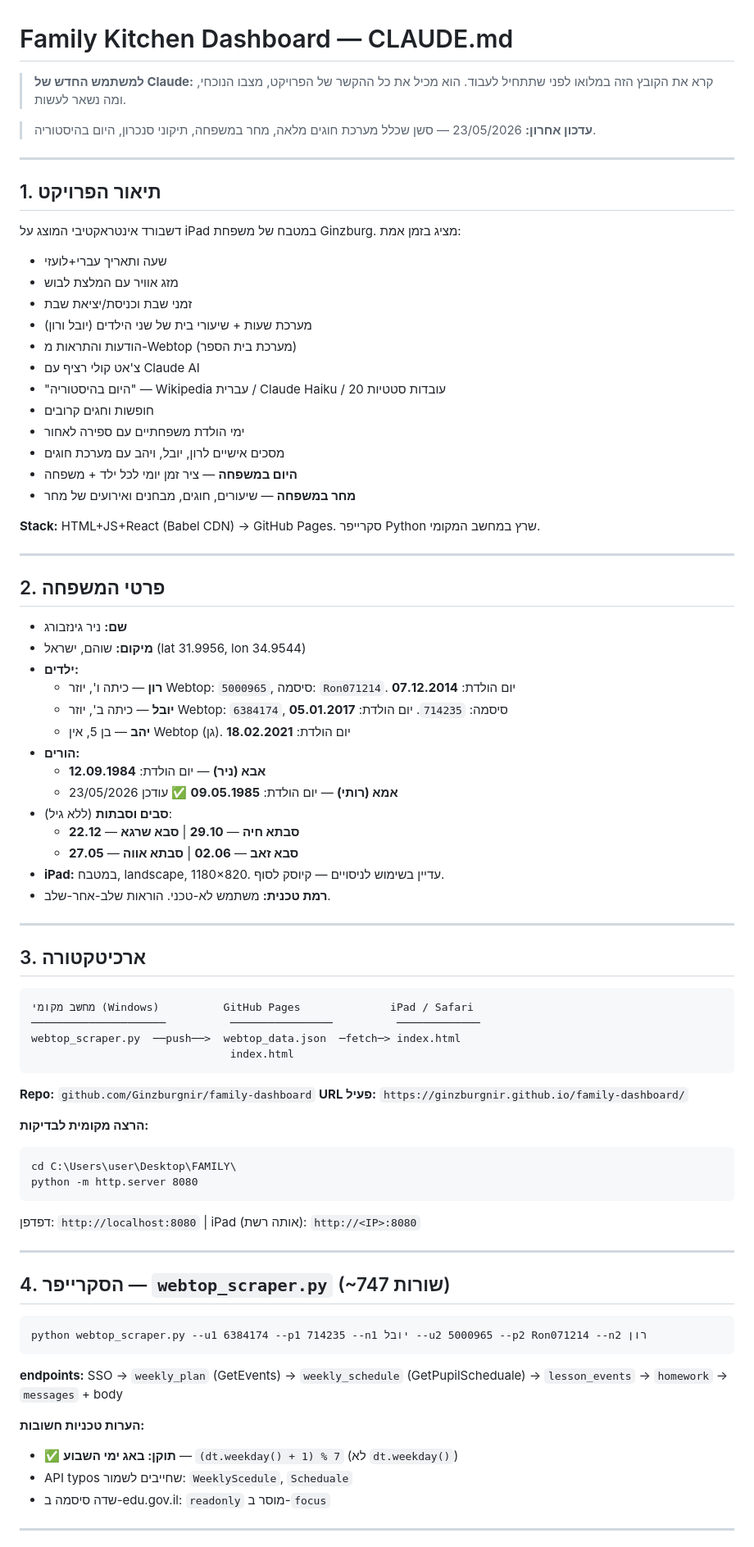
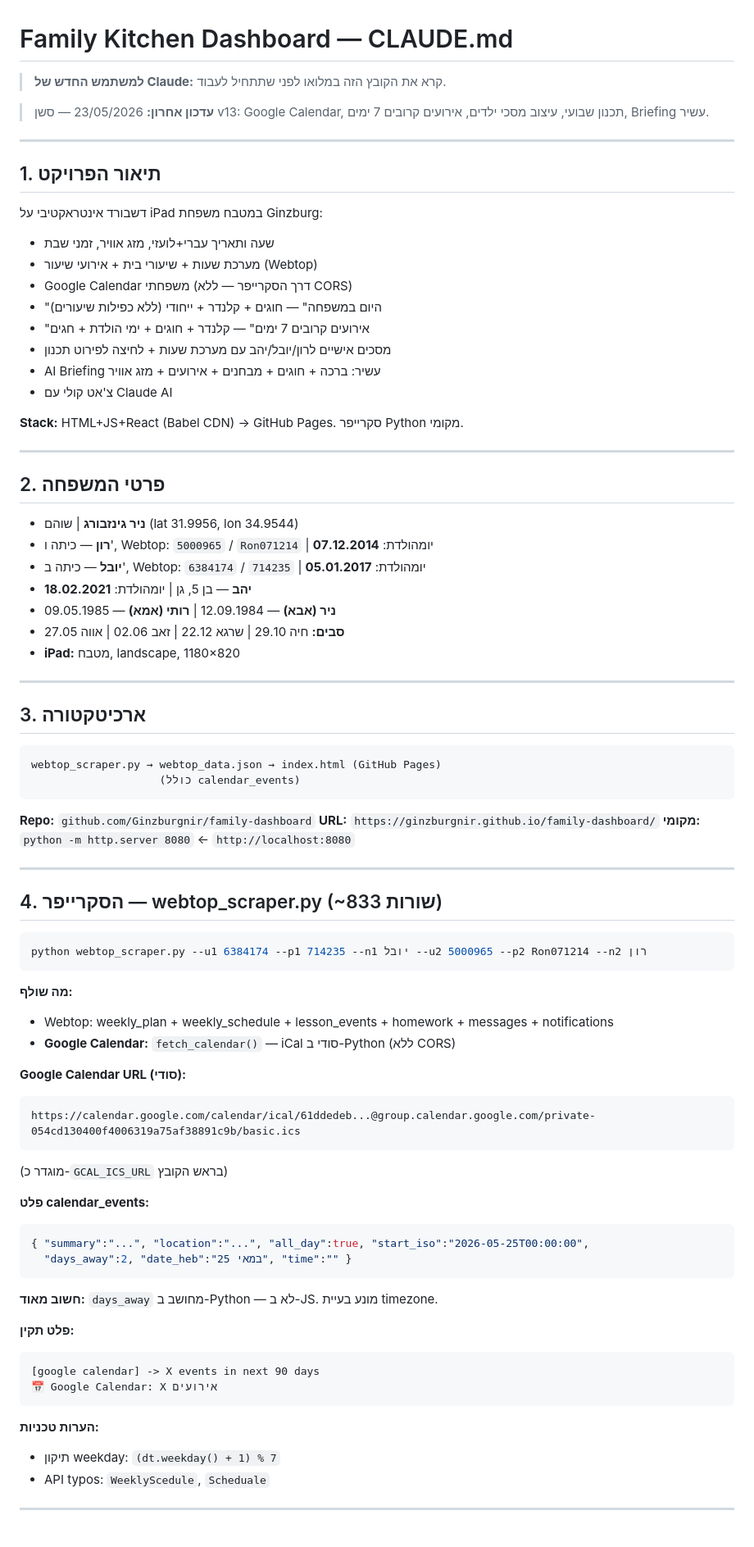
Before and after one commit to Ginzburgnir/family-dashboard, a Markdown page: CLAUDE.md, the part around one of its changes. Shown at 82% size. Drawn GitHub-style.

````diff
--- a/CLAUDE.md
+++ b/CLAUDE.md
@@ -1,83 +1,85 @@
 # Family Kitchen Dashboard — CLAUDE.md
 
-> **למשתמש החדש של Claude:** קרא את הקובץ הזה במלואו לפני שתתחיל לעבוד. הוא מכיל את כל ההקשר של הפרויקט, מצבו הנוכחי, ומה נשאר לעשות.
+> **למשתמש החדש של Claude:** קרא את הקובץ הזה במלואו לפני שתתחיל לעבוד.
 
-> **עדכון אחרון:** 23/05/2026 — סשן שכלל מערכת חוגים מלאה, מחר במשפחה, תיקוני סנכרון, היום בהיסטוריה.
+> **עדכון אחרון:** 23/05/2026 — סשן v13: Google Calendar, תכנון שבועי, עיצוב מסכי ילדים, אירועים קרובים 7 ימים, Briefing עשיר.
 
 ---
 
 ## 1. תיאור הפרויקט
 
-דשבורד אינטראקטיבי המוצג על iPad במטבח של משפחת Ginzburg. מציג בזמן אמת:
-- שעה ותאריך עברי+לועזי
-- מזג אוויר עם המלצת לבוש
-- זמני שבת וכניסת/יציאת שבת
-- מערכת שעות + שיעורי בית של שני הילדים (יובל ורון)
-- הודעות והתראות מ-Webtop (מערכת בית הספר)
-- צ'אט קולי רציף עם Claude AI
-- "היום בהיסטוריה" — Wikipedia עברית / Claude Haiku / 20 עובדות סטטיות
-- חופשות וחגים קרובים
-- ימי הולדת משפחתיים עם ספירה לאחור
-- מסכים אישיים לרון, יובל, ויהב עם מערכת חוגים
-- **היום במשפחה** — ציר זמן יומי לכל ילד + משפחה
-- **מחר במשפחה** — שיעורים, חוגים, מבחנים ואירועים של מחר
+דשבורד אינטראקטיבי על iPad במטבח משפחת Ginzburg:
+- שעה ותאריך עברי+לועזי, מזג אוויר, זמני שבת
+- מערכת שעות + שיעורי בית + אירועי שיעור (Webtop)
+- Google Calendar משפחתי (דרך הסקרייפר — ללא CORS)
+- "היום במשפחה" — חוגים + קלנדר + ייחודי (ללא כפילות שיעורים)
+- "אירועים קרובים 7 ימים" — קלנדר + חוגים + ימי הולדת + חגים
+- מסכים אישיים לרון/יובל/יהב עם מערכת שעות + לחיצה לפירוט תכנון
+- AI Briefing עשיר: ברכה + חוגים + מבחנים + אירועים + מזג אוויר
+- צ'אט קולי עם Claude AI
 
-**Stack:** HTML+JS+React (Babel CDN) → GitHub Pages. סקרייפר Python שרץ במחשב המקומי.
+**Stack:** HTML+JS+React (Babel CDN) → GitHub Pages. סקרייפר Python מקומי.
 
 ---
 
 ## 2. פרטי המשפחה
 
-- **שם:** ניר גינזבורג
-- **מיקום:** שוהם, ישראל (lat 31.9956, lon 34.9544)
-- **ילדים:**
-  - **רון** — כיתה ו', יוזר Webtop: `5000965`, סיסמה: `Ron071214`. יום הולדת: **07.12.2014**
-  - **יובל** — כיתה ב', יוזר Webtop: `6384174`, סיסמה: `714235`. יום הולדת: **05.01.2017**
-  - **יהב** — בן 5, אין Webtop (גן). יום הולדת: **18.02.2021**
-- **הורים:**
-  - **אבא (ניר)** — יום הולדת: **12.09.1984**
-  - **אמא (רותי)** — יום הולדת: **09.05.1985** ✅ עודכן 23/05/2026
-- **סבים וסבתות** (ללא גיל):
-  - **סבתא חיה** — **29.10** | **סבא שרגא** — **22.12**
-  - **סבא זאב** — **02.06** | **סבתא אווה** — **27.05**
-- **iPad:** במטבח, landscape, 1180×820. עדיין בשימוש לניסויים — קיוסק לסוף.
-- **רמת טכנית:** משתמש לא-טכני. הוראות שלב-אחר-שלב.
+- **ניר גינזבורג** | שוהם (lat 31.9956, lon 34.9544)
+- **רון** — כיתה ו', Webtop: `5000965` / `Ron071214` | יומהולדת: **07.12.2014**
+- **יובל** — כיתה ב', Webtop: `6384174` / `714235` | יומהולדת: **05.01.2017**
+- **יהב** — בן 5, גן | יומהולדת: **18.02.2021**
+- **ניר (אבא)** — 12.09.1984 | **רותי (אמא)** — 09.05.1985
+- **סבים:** חיה 29.10 | שרגא 22.12 | זאב 02.06 | אווה 27.05
+- **iPad:** מטבח, landscape, 1180×820
 
 ---
 
 ## 3. ארכיטקטורה
 
 ```
-מחשב מקומי (Windows)          GitHub Pages              iPad / Safari
-─────────────────────          ────────────────          ─────────────
-webtop_scraper.py  ──push──>  webtop_data.json  ─fetch─> index.html
-                               index.html
+webtop_scraper.py → webtop_data.json → index.html (GitHub Pages)
+                    (כולל calendar_events)
 ```
 
 **Repo:** `github.com/Ginzburgnir/family-dashboard`
-**URL פעיל:** `https://ginzburgnir.github.io/family-dashboard/`
-
-**הרצה מקומית לבדיקות:**
-```
-cd C:\Users\user\Desktop\FAMILY\
-python -m http.server 8080
-```
-דפדפן: `http://localhost:8080` | iPad (אותה רשת): `http://<IP>:8080`
+**URL:** `https://ginzburgnir.github.io/family-dashboard/`
+**מקומי:** `python -m http.server 8080` ← `http://localhost:8080`
 
 ---
 
-## 4. הסקרייפר — `webtop_scraper.py` (~747 שורות)
+## 4. הסקרייפר — webtop_scraper.py (~833 שורות)
 
-```
+```bash
 python webtop_scraper.py --u1 6384174 --p1 714235 --n1 יובל --u2 5000965 --p2 Ron071214 --n2 רון
 ```
 
-**endpoints:** SSO → `weekly_plan` (GetEvents) → `weekly_schedule` (GetPupilScheduale) → `lesson_events` → `homework` → `messages` + body
+**מה שולף:**
+- Webtop: weekly_plan + weekly_schedule + lesson_events + homework + messages + notifications
+- **Google Calendar:** `fetch_calendar()` — iCal סודי ב-Python (ללא CORS)
 
-**הערות טכניות חשובות:**
-- ✅ **תוקן: באג ימי השבוע** — `(dt.weekday() + 1) % 7` (לא `dt.weekday()`)
-- API typos שחייבים לשמור: `WeeklyScedule`, `Scheduale`
-- שדה סיסמה ב-edu.gov.il: `readonly` מוסר ב-`focus`
+**Google Calendar URL (סודי):**
+```
+https://calendar.google.com/calendar/ical/61ddedeb...@group.calendar.google.com/private-054cd130400f4006319a75af38891c9b/basic.ics
+```
+(מוגדר כ-`GCAL_ICS_URL` בראש הקובץ)
+
+**פלט calendar_events:**
+```json
+{ "summary":"...", "location":"...", "all_day":true, "start_iso":"2026-05-25T00:00:00",
+  "days_away":2, "date_heb":"25 במאי", "time":"" }
+```
+
+**חשוב מאוד:** `days_away` מחושב ב-Python — לא ב-JS. מונע בעיית timezone.
+
+**פלט תקין:**
+```
+[google calendar] -> X events in next 90 days
+📅 Google Calendar: X אירועים
+```
+
+**הערות טכניות:**
+- תיקון weekday: `(dt.weekday() + 1) % 7`
+- API typos: `WeeklyScedule`, `Scheduale`
 
 ---
 
````
Also changed, not shown: other parts of CLAUDE.md (+110 -131 lines).
